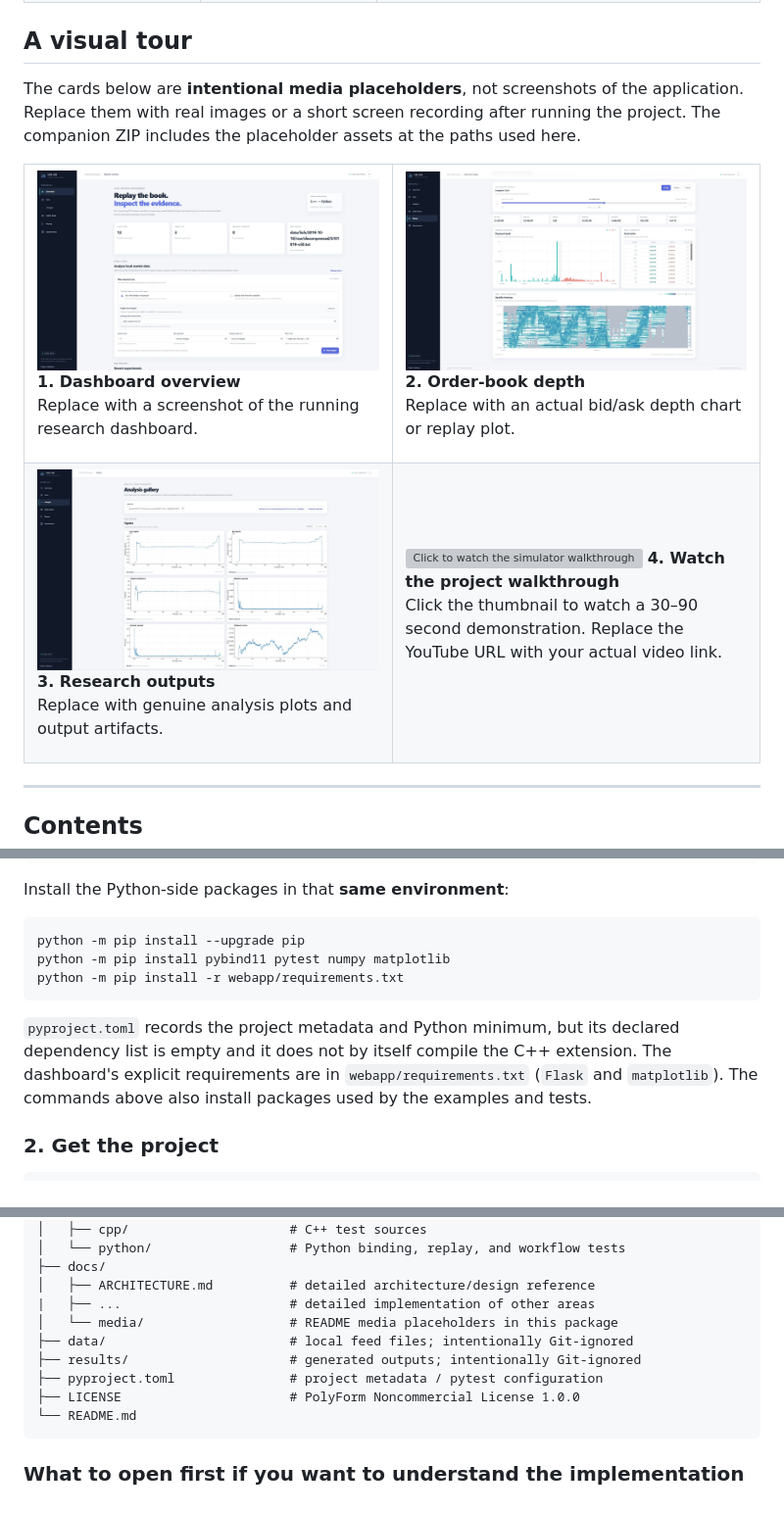
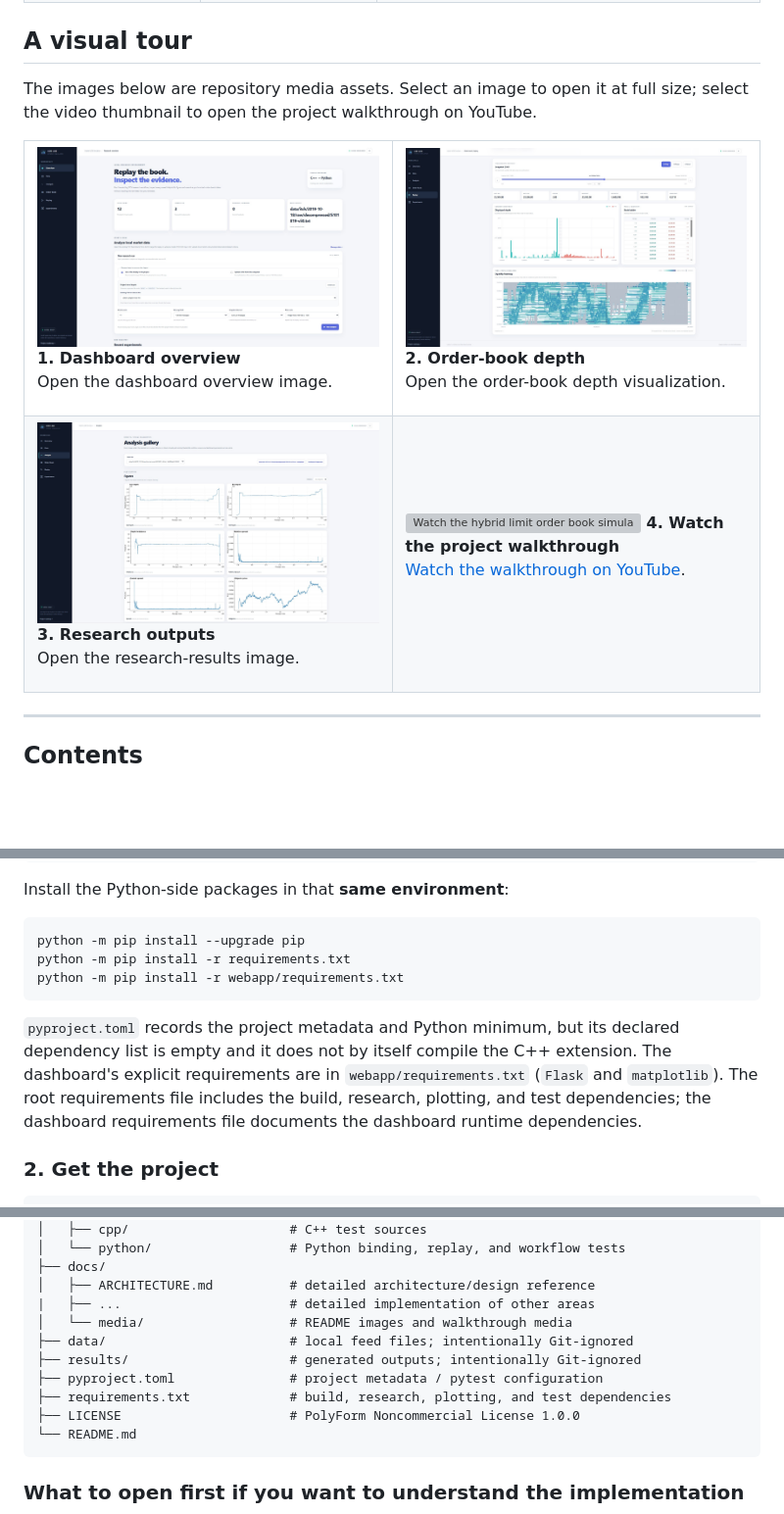
Before and after one commit to Jad-srifi/hft-orderbook-sim, a Markdown page: README.md, 3 parts joined by grey strips. Shown at 98% size. Drawn GitHub-style; blank space fills up the shorter version; grey boxes are pictures that could not be loaded.

Commit message:
Fix repository audit: README.md

````diff
--- a/README.md
+++ b/README.md
@@ -60,7 +60,7 @@ The labels below describe the scope represented by the checked-in implementation
 
 ## A visual tour
 
-The cards below are **intentional media placeholders**, not screenshots of the application. Replace them with real images or a short screen recording after running the project. The companion ZIP includes the placeholder assets at the paths used here.
+The images below are repository media assets. Select an image to open it at full size; select the video thumbnail to open the project walkthrough on YouTube.
 
 <table>
   <tr>
@@ -69,8 +69,8 @@ The cards below are **intentional media placeholders**, not screenshots of the a
         <img src="docs/media/dashboard-overview.jpg"
-             alt="Dashboard overview placeholder"
+             alt="Dashboard overview"
              width="100%">
       </a>
       <strong>1. Dashboard overview</strong>
-      <p>Replace with a screenshot of the running research dashboard.</p>
+      <p>Open the dashboard overview image.</p>
     </td>
     <td width="50%" valign="top">
@@ -78,9 +78,9 @@ The cards below are **intentional media placeholders**, not screenshots of the a
         <img src="docs/media/order-book-depth.jpg"
-             alt="Order-book depth visualization placeholder"
+             alt="Order-book depth visualization"
              width="100%">
       </a>
       <strong>2. Order-book depth</strong>
-      <p>Replace with an actual bid/ask depth chart or replay plot.</p>
+      <p>Open the order-book depth visualization.</p>
     </td>
   </tr>
   <tr>
@@ -89,19 +89,18 @@ The cards below are **intentional media placeholders**, not screenshots of the a
         <img src="docs/media/research-results.jpg"
-             alt="Research outputs placeholder"
+             alt="Research outputs"
              width="100%">
       </a>
       <strong>3. Research outputs</strong>
-      <p>Replace with genuine analysis plots and output artifacts.</p>
+      <p>Open the research-results image.</p>
     </td>
     <td width="50%" valign="top">
-      <a href="https://youtu.be/rBas32Tus-Y">
-        <img src="docs/media/replay-video.mp4"
-             alt="Click to watch the simulator walkthrough"
+      <a href="https://www.youtube.com/watch?v=rBas32Tus-Y">
+        <img src="https://img.youtube.com/vi/rBas32Tus-Y/hqdefault.jpg"
+             alt="Watch the hybrid limit order book simulator walkthrough on YouTube"
              width="100%">
       </a>
       <strong>4. Watch the project walkthrough</strong>
-      <p>Click the thumbnail to watch a 30–90 second demonstration.
-      Replace the YouTube URL with your actual video link.</p>
+      <p><a href="https://youtu.be/rBas32Tus-Y">Watch the walkthrough on YouTube</a>.</p>
     </td>
   </tr>
 </table>
@@ -203,11 +202,11 @@ Install the Python-side packages in that **same environment**:
 
 ```bash
 python -m pip install --upgrade pip
-python -m pip install pybind11 pytest numpy matplotlib
+python -m pip install -r requirements.txt
 python -m pip install -r webapp/requirements.txt
 ```
 
-`pyproject.toml` records the project metadata and Python minimum, but its declared dependency list is empty and it does not by itself compile the C++ extension. The dashboard's explicit requirements are in `webapp/requirements.txt` (`Flask` and `matplotlib`). The commands above also install packages used by the examples and tests.
+`pyproject.toml` records the project metadata and Python minimum, but its declared dependency list is empty and it does not by itself compile the C++ extension. The dashboard's explicit requirements are in `webapp/requirements.txt` (`Flask` and `matplotlib`). The root requirements file includes the build, research, plotting, and test dependencies; the dashboard requirements file documents the dashboard runtime dependencies.
 
 ### 2. Get the project
 
@@ -744,10 +743,11 @@ hft-orderbook-sim/
 ├── docs/
 │   ├── ARCHITECTURE.md          # detailed architecture/design reference
 |   ├── ...                      # detailed implementation of other areas
-│   └── media/                   # README media placeholders in this package
+│   └── media/                   # README images and walkthrough media
 ├── data/                        # local feed files; intentionally Git-ignored
 ├── results/                     # generated outputs; intentionally Git-ignored
 ├── pyproject.toml               # project metadata / pytest configuration
+├── requirements.txt             # build, research, plotting, and test dependencies
 ├── LICENSE                      # PolyForm Noncommercial License 1.0.0
 └── README.md
 ```
````
Also changed, not shown: other parts of README.md (+4 -4 lines).
